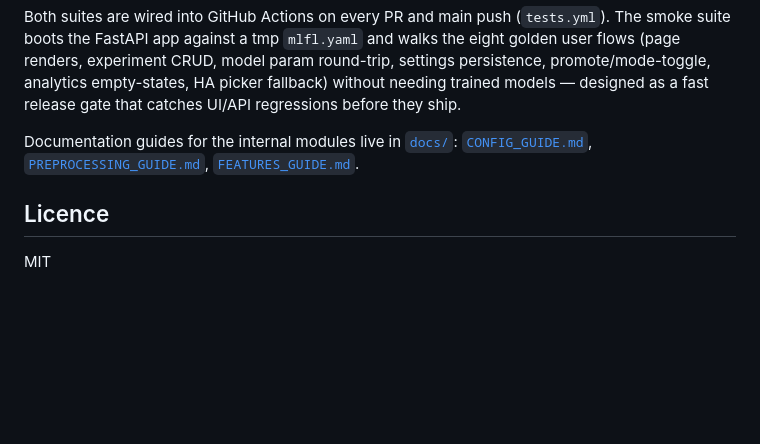
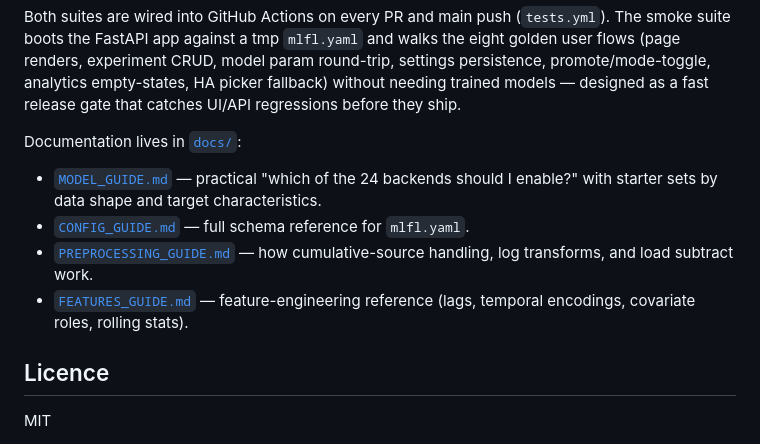
Before and after one commit to psweens/ml-forecast-lab, a Markdown page: README.md, the part around the change. Drawn GitHub-style; blank space fills up the shorter version.

```diff
--- a/README.md
+++ b/README.md
@@ -278,7 +278,12 @@ pytest tests/unit/           # 124 unit tests
 
 Both suites are wired into GitHub Actions on every PR and main push (`tests.yml`). The smoke suite boots the FastAPI app against a tmp `mlfl.yaml` and walks the eight golden user flows (page renders, experiment CRUD, model param round-trip, settings persistence, promote/mode-toggle, analytics empty-states, HA picker fallback) without needing trained models — designed as a fast release gate that catches UI/API regressions before they ship.
 
-Documentation guides for the internal modules live in [`docs/`](docs/): [`CONFIG_GUIDE.md`](docs/CONFIG_GUIDE.md), [`PREPROCESSING_GUIDE.md`](docs/PREPROCESSING_GUIDE.md), [`FEATURES_GUIDE.md`](docs/FEATURES_GUIDE.md).
+Documentation lives in [`docs/`](docs/):
+
+- [`MODEL_GUIDE.md`](docs/MODEL_GUIDE.md) — practical "which of the 24 backends should I enable?" with starter sets by data shape and target characteristics.
+- [`CONFIG_GUIDE.md`](docs/CONFIG_GUIDE.md) — full schema reference for `mlfl.yaml`.
+- [`PREPROCESSING_GUIDE.md`](docs/PREPROCESSING_GUIDE.md) — how cumulative-source handling, log transforms, and load subtract work.
+- [`FEATURES_GUIDE.md`](docs/FEATURES_GUIDE.md) — feature-engineering reference (lags, temporal encodings, covariate roles, rolling stats).
 
 ## Licence
 
```
Also changed, not shown: docs/MODEL_GUIDE.md (added, +114 -0 lines).
